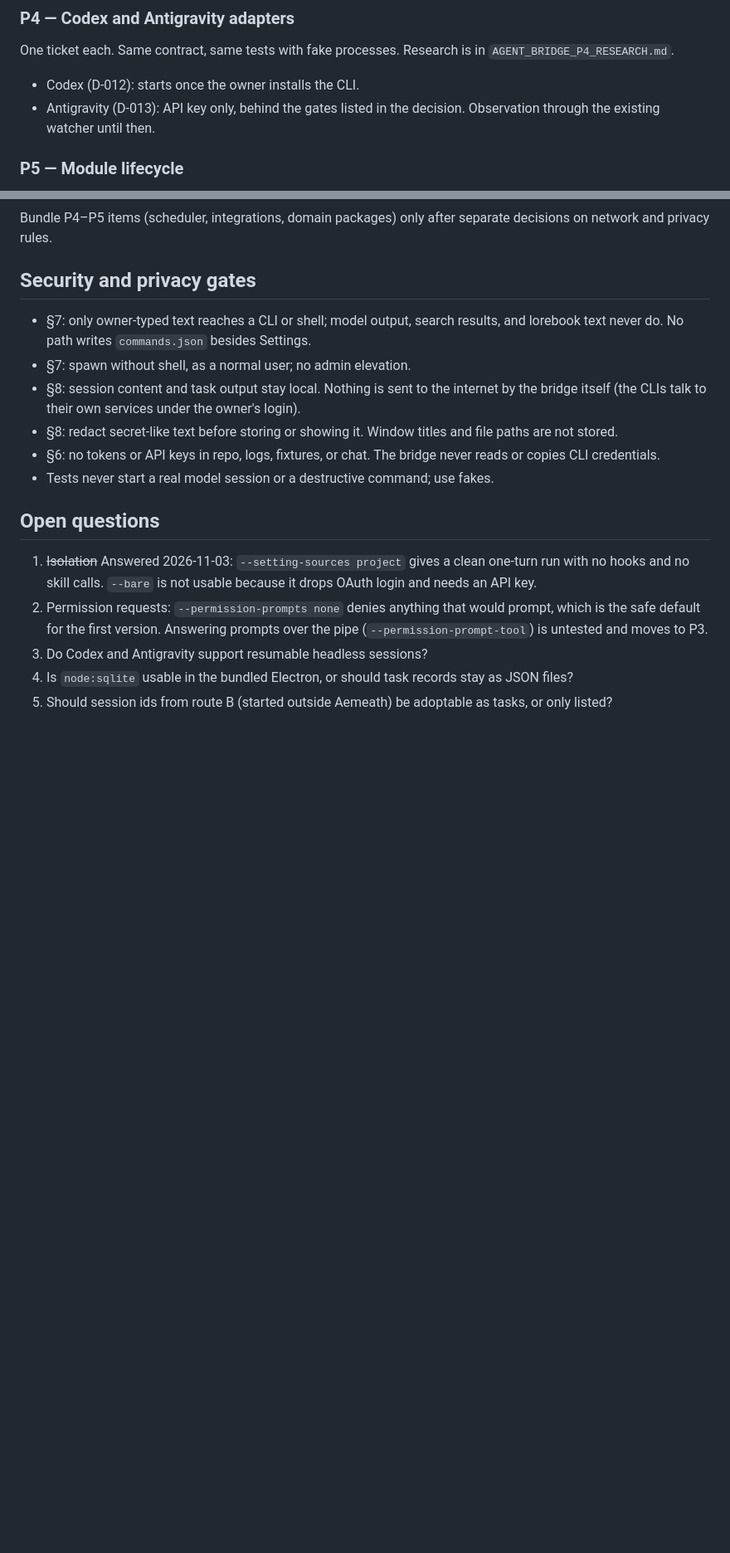
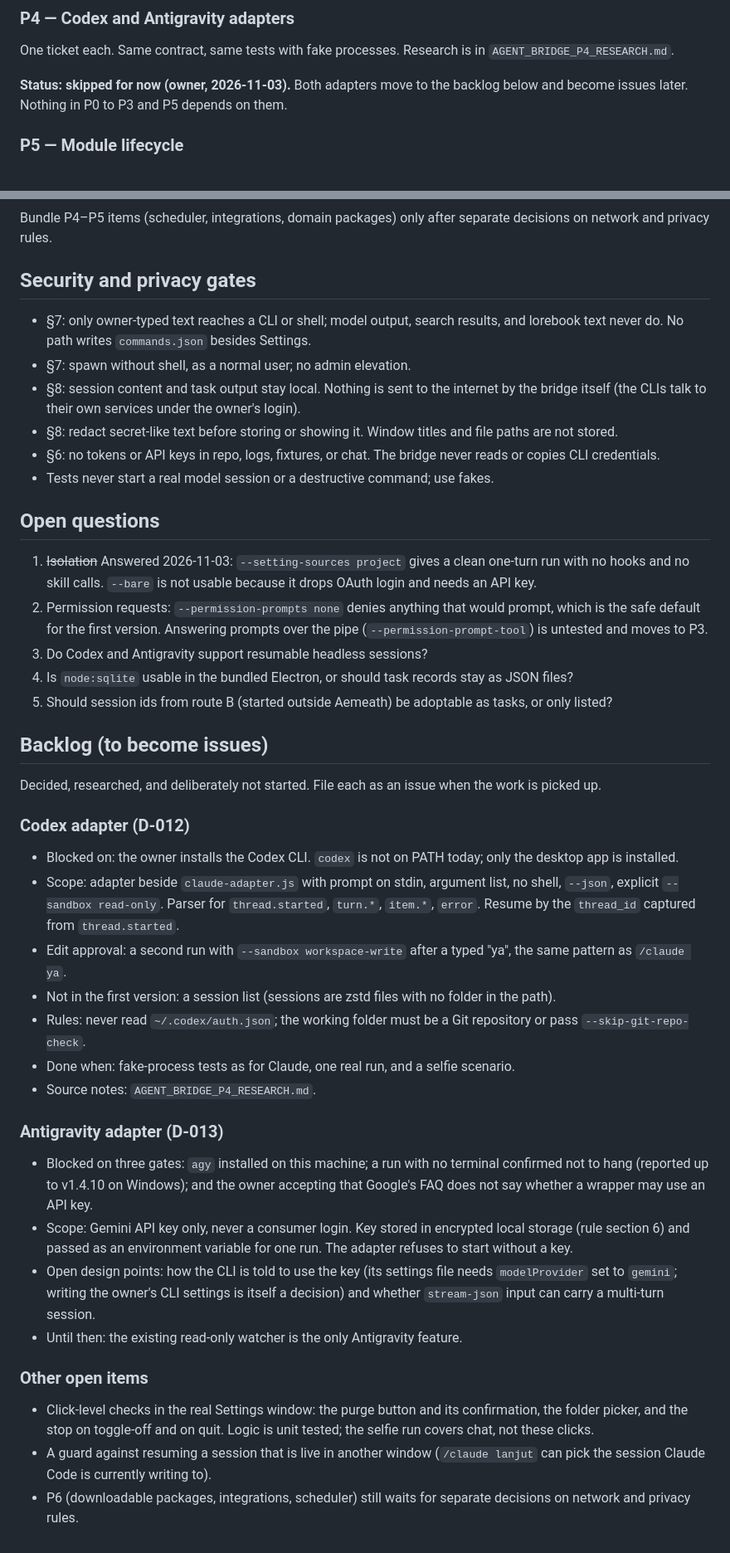
Before and after one commit to maeshataruna99-lgtm/aemeath-ai-agent, a Markdown page: docs/roadmap/AGENT_BRIDGE_ROADMAP.md, 2 parts joined by grey strips. Shown at 83% size. GitHub-like rendering; blank space fills up the shorter version.

Commit message:
docs(roadmap): move Codex and Antigravity adapters to the backlog
Both adapters are skipped for now. The backlog lists scope, blockers and done criteria for each so they can become issues later, plus the click-level checks and the live-session guard that are still open.

```diff
--- a/docs/roadmap/AGENT_BRIDGE_ROADMAP.md
+++ b/docs/roadmap/AGENT_BRIDGE_ROADMAP.md
@@ -93,8 +93,7 @@ DoD: UI reflects task state; both locales; no hardcoded strings; missing-key tes
 
 One ticket each. Same contract, same tests with fake processes. Research is in `AGENT_BRIDGE_P4_RESEARCH.md`.
 
-- Codex (D-012): starts once the owner installs the CLI.
-- Antigravity (D-013): API key only, behind the gates listed in the decision. Observation through the existing watcher until then.
+**Status: skipped for now (owner, 2026-11-03).** Both adapters move to the backlog below and become issues later. Nothing in P0 to P3 and P5 depends on them.
 
 ### P5 — Module lifecycle
 
@@ -121,3 +120,30 @@ Bundle P4–P5 items (scheduler, integrations, domain packages) only after separ
 3. Do Codex and Antigravity support resumable headless sessions?
 4. Is `node:sqlite` usable in the bundled Electron, or should task records stay as JSON files?
 5. Should session ids from route B (started outside Aemeath) be adoptable as tasks, or only listed?
+
+## Backlog (to become issues)
+
+Decided, researched, and deliberately not started. File each as an issue when the work is picked up.
+
+### Codex adapter (D-012)
+
+- Blocked on: the owner installs the Codex CLI. `codex` is not on PATH today; only the desktop app is installed.
+- Scope: adapter beside `claude-adapter.js` with prompt on stdin, argument list, no shell, `--json`, explicit `--sandbox read-only`. Parser for `thread.started`, `turn.*`, `item.*`, `error`. Resume by the `thread_id` captured from `thread.started`.
+- Edit approval: a second run with `--sandbox workspace-write` after a typed "ya", the same pattern as `/claude ya`.
+- Not in the first version: a session list (sessions are zstd files with no folder in the path).
+- Rules: never read `~/.codex/auth.json`; the working folder must be a Git repository or pass `--skip-git-repo-check`.
+- Done when: fake-process tests as for Claude, one real run, and a selfie scenario.
+- Source notes: `AGENT_BRIDGE_P4_RESEARCH.md`.
+
+### Antigravity adapter (D-013)
+
+- Blocked on three gates: `agy` installed on this machine; a run with no terminal confirmed not to hang (reported up to v1.4.10 on Windows); and the owner accepting that Google's FAQ does not say whether a wrapper may use an API key.
+- Scope: Gemini API key only, never a consumer login. Key stored in encrypted local storage (rule section 6) and passed as an environment variable for one run. The adapter refuses to start without a key.
+- Open design points: how the CLI is told to use the key (its settings file needs `modelProvider` set to `gemini`; writing the owner's CLI settings is itself a decision) and whether `stream-json` input can carry a multi-turn session.
+- Until then: the existing read-only watcher is the only Antigravity feature.
+
+### Other open items
+
+- Click-level checks in the real Settings window: the purge button and its confirmation, the folder picker, and the stop on toggle-off and on quit. Logic is unit tested; the selfie run covers chat, not these clicks.
+- A guard against resuming a session that is live in another window (`/claude lanjut` can pick the session Claude Code is currently writing to).
+- P6 (downloadable packages, integrations, scheduler) still waits for separate decisions on network and privacy rules.
```
Also changed, not shown: docs/roadmap/DECISION_LOG.md (+2 -0 lines).
